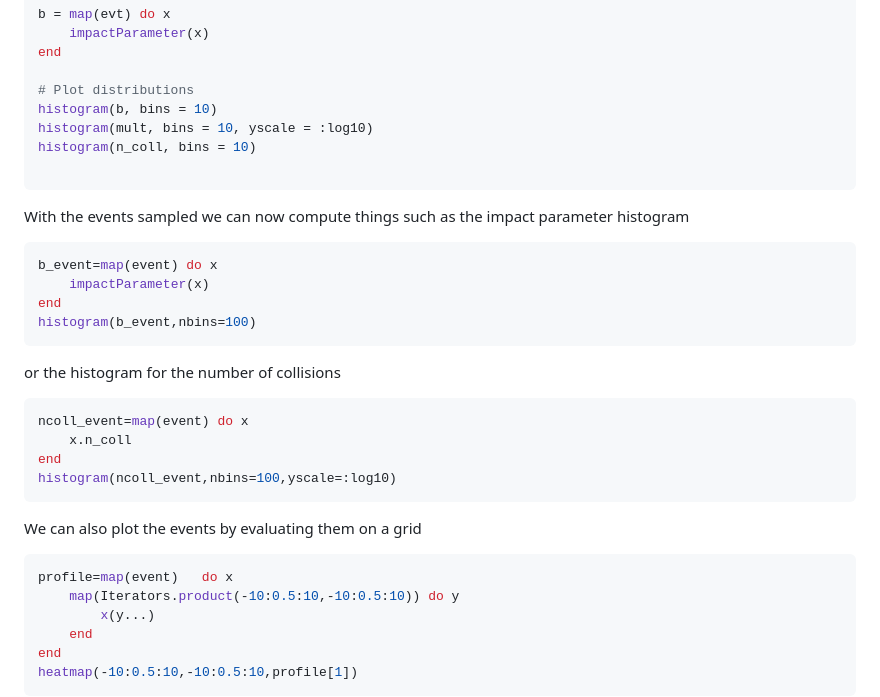
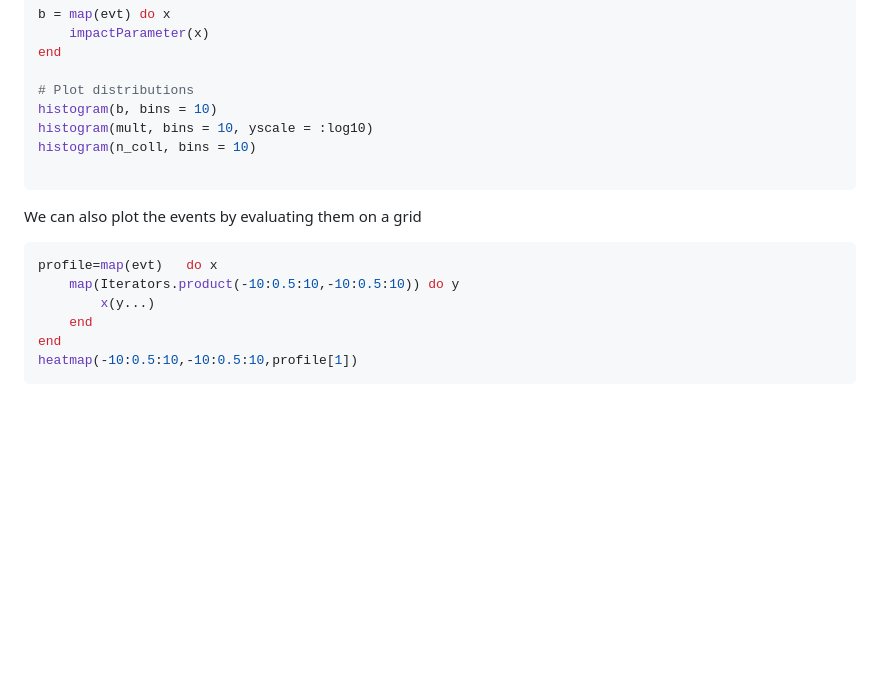
Before and after one commit to AndreasKirchner/MonteCarloGlauber.jl, a Markdown page: README.md, the part around one of its changes. Rendered like a GitHub page; blank space fills up the shorter version.

Commit message:
readme imroved

````diff
--- a/README.md
+++ b/README.md
@@ -68,23 +68,9 @@ histogram(n_coll, bins = 10)
 
 ```
 
-With the events sampled we can now compute things such as the impact parameter histogram
-```julia
-b_event=map(event) do x
-    impactParameter(x)
-end
-histogram(b_event,nbins=100)
-```
-or the histogram for the number of collisions
-```julia
-ncoll_event=map(event) do x
-    x.n_coll
-end
-histogram(ncoll_event,nbins=100,yscale=:log10)
-```
 We can also plot the events by evaluating them on a grid
 ```julia
-profile=map(event)   do x
+profile=map(evt)   do x
     map(Iterators.product(-10:0.5:10,-10:0.5:10)) do y
         x(y...)
     end
````
Also changed, not shown: other parts of README.md (+1 -1 lines).
